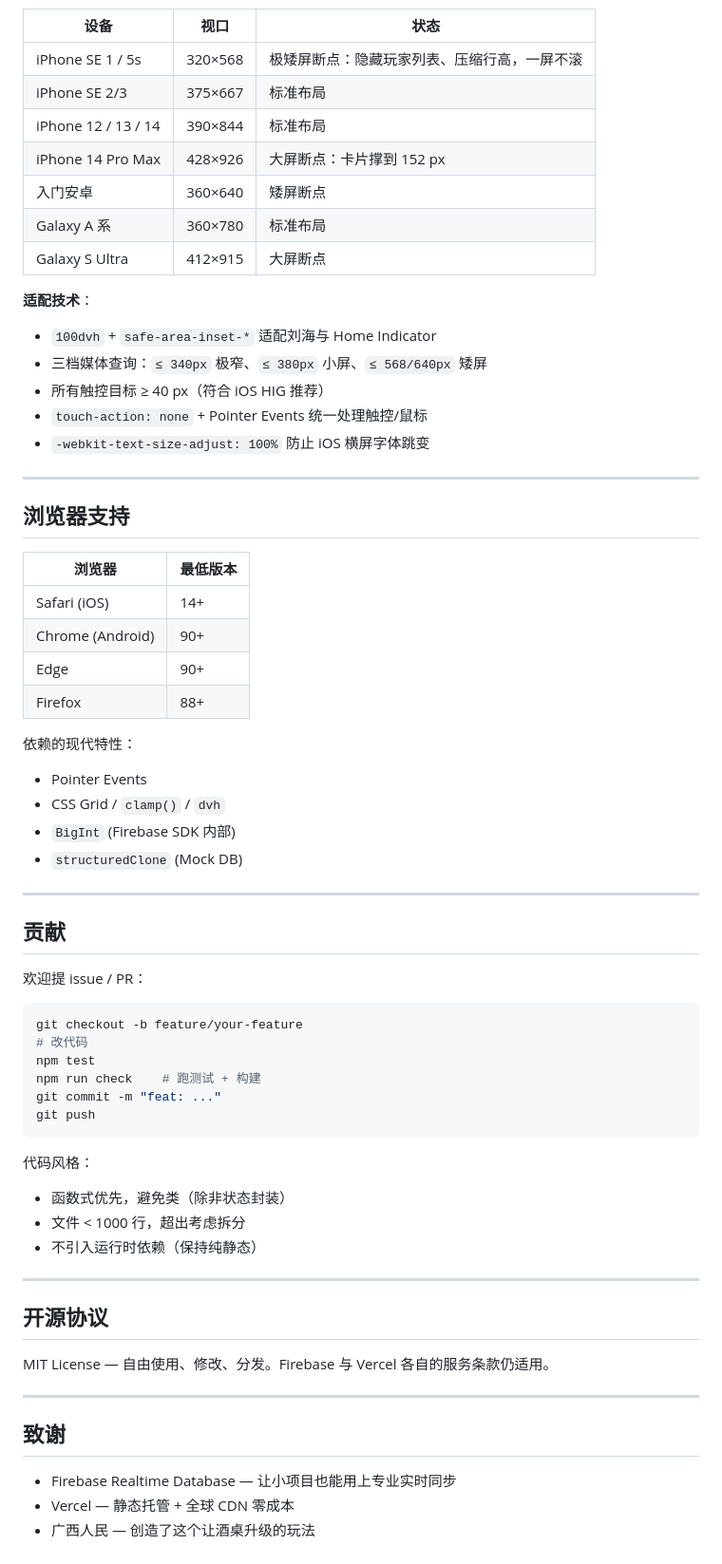
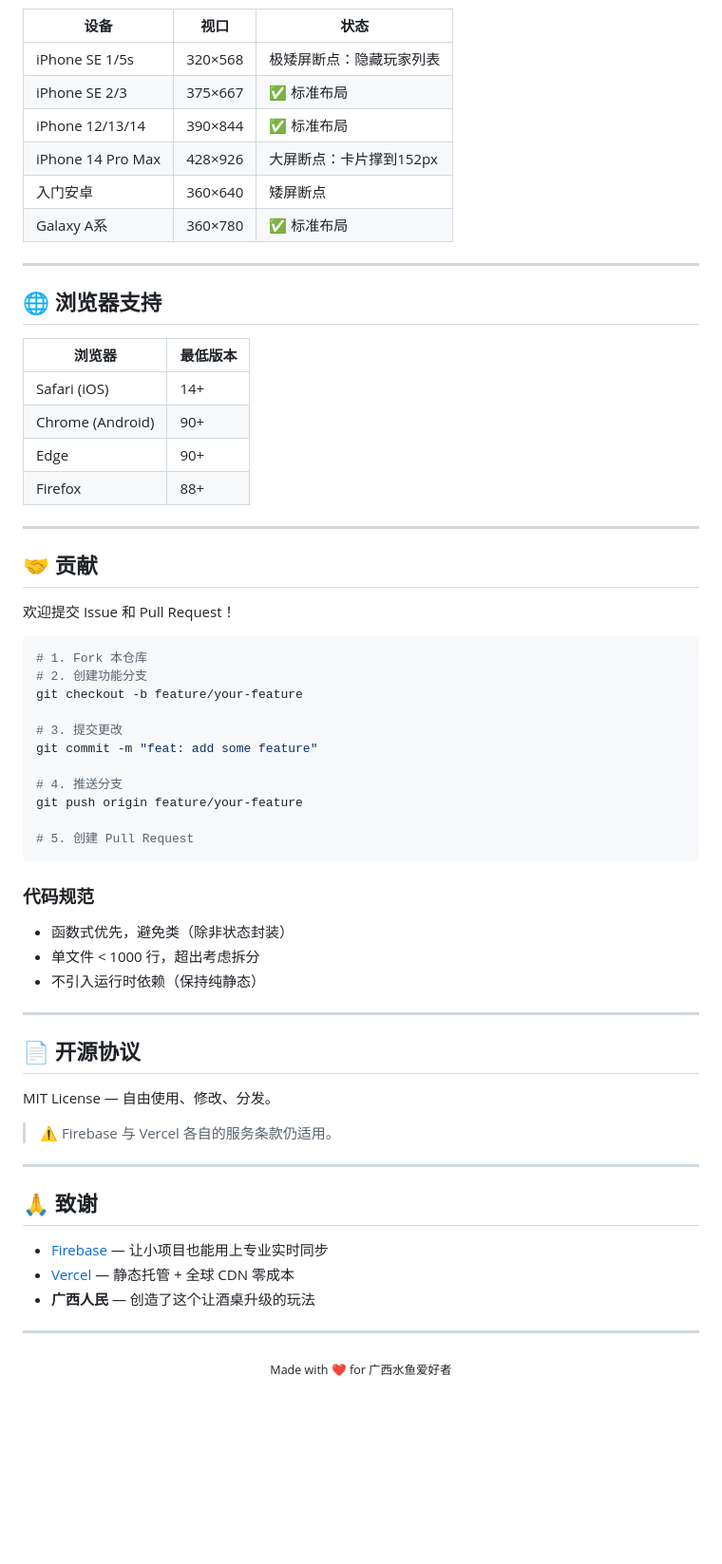
Before and after one commit to miiinniam/SHUIYU09-GUANGXI, a Markdown page: README.md, the part around one of its changes. Shown at 95% size. Drawn GitHub-style; blank space fills up the shorter version.

````diff
--- a/README.md
+++ b/README.md
@@ -331,68 +366,68 @@ vercel --prod      # 正式部署
 
 | 设备 | 视口 | 状态 |
-|---|---|---|
-| iPhone SE 1 / 5s | 320×568 | 极矮屏断点：隐藏玩家列表、压缩行高，一屏不滚 |
-| iPhone SE 2/3 | 375×667 | 标准布局 |
-| iPhone 12 / 13 / 14 | 390×844 | 标准布局 |
-| iPhone 14 Pro Max | 428×926 | 大屏断点：卡片撑到 152 px |
+|------|------|------|
+| iPhone SE 1/5s | 320×568 | 极矮屏断点：隐藏玩家列表 |
+| iPhone SE 2/3 | 375×667 | ✅ 标准布局 |
+| iPhone 12/13/14 | 390×844 | ✅ 标准布局 |
+| iPhone 14 Pro Max | 428×926 | 大屏断点：卡片撑到152px |
 | 入门安卓 | 360×640 | 矮屏断点 |
-| Galaxy A 系 | 360×780 | 标准布局 |
-| Galaxy S Ultra | 412×915 | 大屏断点 |
-
-**适配技术**：
-- `100dvh` + `safe-area-inset-*` 适配刘海与 Home Indicator
-- 三档媒体查询：`≤ 340px` 极窄、`≤ 380px` 小屏、`≤ 568/640px` 矮屏
-- 所有触控目标 ≥ 40 px（符合 iOS HIG 推荐）
-- `touch-action: none` + Pointer Events 统一处理触控/鼠标
-- `-webkit-text-size-adjust: 100%` 防止 iOS 横屏字体跳变
+| Galaxy A系 | 360×780 | ✅ 标准布局 |
 
 ---
 
-## 浏览器支持
+## 🌐 浏览器支持
 
 | 浏览器 | 最低版本 |
-|---|---|
+|--------|----------|
 | Safari (iOS) | 14+ |
 | Chrome (Android) | 90+ |
 | Edge | 90+ |
 | Firefox | 88+ |
 
-依赖的现代特性：
-- Pointer Events
-- CSS Grid / `clamp()` / `dvh`
-- `BigInt` (Firebase SDK 内部)
-- `structuredClone` (Mock DB)
-
 ---
 
-## 贡献
+## 🤝 贡献
 
-欢迎提 issue / PR：
+欢迎提交 Issue 和 Pull Request！
 
 ```bash
+# 1. Fork 本仓库
+# 2. 创建功能分支
 git checkout -b feature/your-feature
-# 改代码
-npm test
-npm run check    # 跑测试 + 构建
-git commit -m "feat: ..."
-git push
+
+# 3. 提交更改
+git commit -m "feat: add some feature"
+
+# 4. 推送分支
+git push origin feature/your-feature
+
+# 5. 创建 Pull Request
 ```
 
-代码风格：
+### 代码规范
+
 - 函数式优先，避免类（除非状态封装）
-- 文件 < 1000 行，超出考虑拆分
+- 单文件 < 1000 行，超出考虑拆分
 - 不引入运行时依赖（保持纯静态）
 
 ---
 
-## 开源协议
+## 📄 开源协议
 
-MIT License — 自由使用、修改、分发。Firebase 与 Vercel 各自的服务条款仍适用。
+MIT License — 自由使用、修改、分发。
+
+> ⚠️ Firebase 与 Vercel 各自的服务条款仍适用。
 
 ---
 
-## 致谢
+## 🙏 致谢
 
-- Firebase Realtime Database — 让小项目也能用上专业实时同步
-- Vercel — 静态托管 + 全球 CDN 零成本
-- 广西人民 — 创造了这个让酒桌升级的玩法
+- [Firebase](https://firebase.google.com/) — 让小项目也能用上专业实时同步
+- [Vercel](https://vercel.com/) — 静态托管 + 全球 CDN 零成本
+- **广西人民** — 创造了这个让酒桌升级的玩法
+
+---
+
+<p align="center">
+  <sub>Made with ❤️ for 广西水鱼爱好者</sub>
+</p>
````
Also changed, not shown: other parts of README.md (+277 -242 lines).
